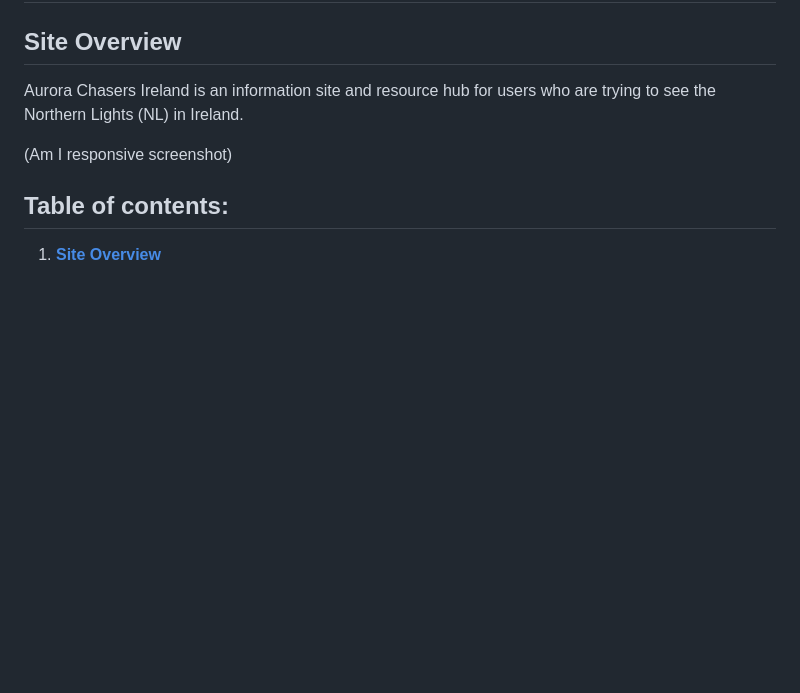
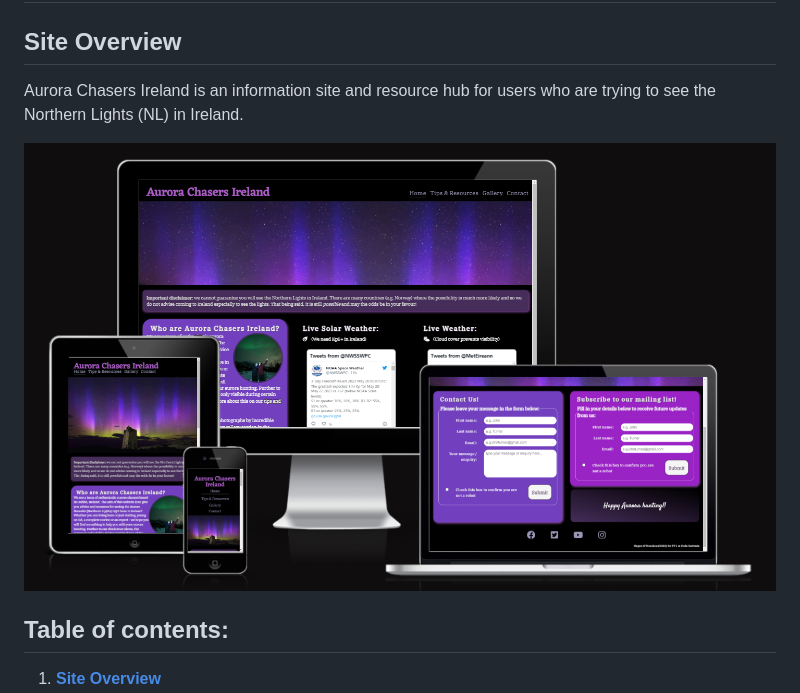
Before and after one commit to modonohoe/aurora-chasers-ireland, a Markdown page: README.md, the part around the change. Drawn GitHub-style; pictures changed too: assets/images/am-i-responsive-screenshot.png (added); blank space fills up the shorter version.

Commit message:
Add am I responsive screenshot

```diff
--- a/README.md
+++ b/README.md
@@ -3,7 +3,7 @@
 ## Site Overview
 Aurora Chasers Ireland is an information site and resource hub for users who are trying to see the Northern Lights (NL) in Ireland.
 
-(Am I responsive screenshot)
+![Am I Responsive Screenshot](assets/images/am-i-responsive-screenshot.png "Am I Responsive Screenshot")
 
 ## Table of contents:
 1. [**Site Overview**](#site-overview)
```
